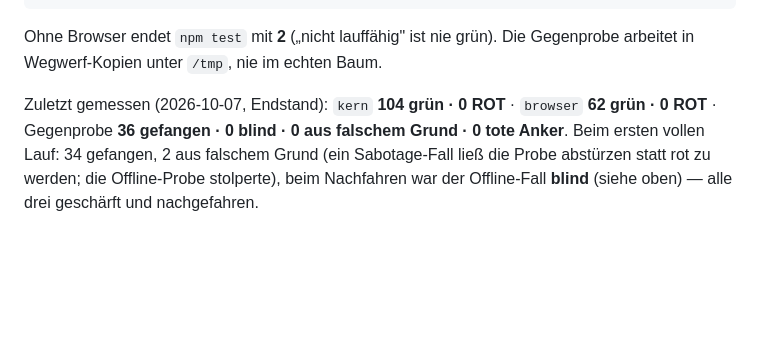
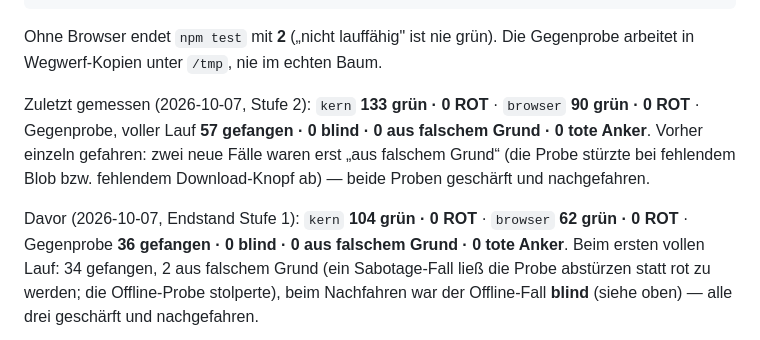
Before and after one commit to lausiklauskn-png/Workflow-Needs, a Markdown page: CLAUDE.md, the part around the change. Rendered like a GitHub page; blank space fills up the shorter version.

Commit message:
CLAUDE.md: Messung Stufe 2 (Gegenprobe 57 gefangen)
Co-Authored-By: Claude Opus 5.5 <noreply@anthropic.com>
Claude-Session: https://claude.ai/code/session_01NfZ8wHcf1WD5t8mTjGjnDz

```diff
--- a/CLAUDE.md
+++ b/CLAUDE.md
@@ -158,7 +158,12 @@ NUR_FALL="MD:" node tests/gegenprobe.mjs
 Ohne Browser endet `npm test` mit **2** („nicht lauffähig" ist nie grün).
 Die Gegenprobe arbeitet in Wegwerf-Kopien unter `/tmp`, nie im echten Baum.
 
-Zuletzt gemessen (2026-10-07, Endstand): `kern` **104 grün · 0 ROT** · `browser` **62 grün ·
+Zuletzt gemessen (2026-10-07, Stufe 2): `kern` **133 grün · 0 ROT** · `browser` **90 grün · 0 ROT** ·
+Gegenprobe, voller Lauf **57 gefangen · 0 blind · 0 aus falschem Grund · 0 tote Anker**. Vorher einzeln
+gefahren: zwei neue Fälle waren erst „aus falschem Grund“ (die Probe stürzte bei fehlendem Blob bzw.
+fehlendem Download-Knopf ab) — beide Proben geschärft und nachgefahren.
+
+Davor (2026-10-07, Endstand Stufe 1): `kern` **104 grün · 0 ROT** · `browser` **62 grün ·
 0 ROT** · Gegenprobe **36 gefangen · 0 blind · 0 aus falschem Grund · 0 tote Anker**. Beim
 ersten vollen Lauf: 34 gefangen, 2 aus falschem Grund (ein Sabotage-Fall ließ die Probe
 abstürzen statt rot zu werden; die Offline-Probe stolperte), beim Nachfahren war der
```
